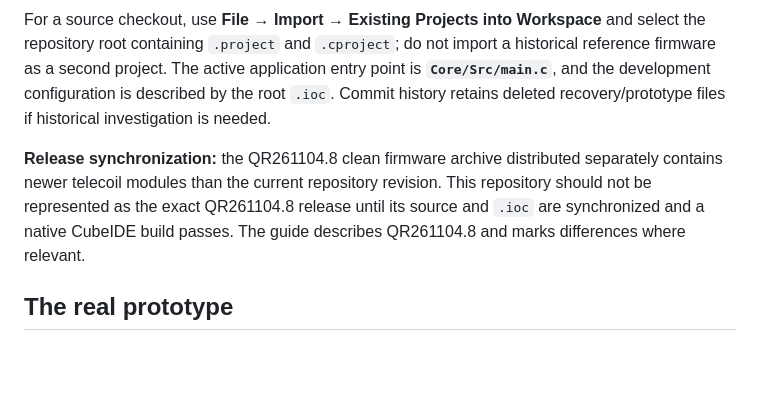
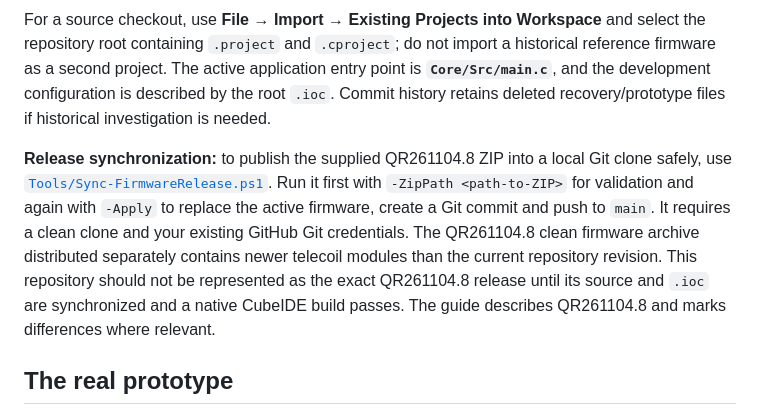
Before and after one commit to RV-crtl/Digital-Hearing-Aid-G1, a Markdown page: README.md, the part around the change. Drawn GitHub-style; blank space fills up the shorter version.

Commit message:
docs: link guarded latest-firmware ZIP synchronization procedure

```diff
--- a/README.md
+++ b/README.md
@@ -20,7 +20,7 @@ To download a **firmware-only ZIP from GitHub**, open [Actions → Export clean
 
 For a source checkout, use **File → Import → Existing Projects into Workspace** and select the repository root containing `.project` and `.cproject`; do not import a historical reference firmware as a second project. The active application entry point is **`Core/Src/main.c`**, and the development configuration is described by the root `.ioc`. Commit history retains deleted recovery/prototype files if historical investigation is needed.
 
-**Release synchronization:** the QR261104.8 clean firmware archive distributed separately contains newer telecoil modules than the current repository revision. This repository should not be represented as the exact QR261104.8 release until its source and `.ioc` are synchronized and a native CubeIDE build passes. The guide describes QR261104.8 and marks differences where relevant.
+**Release synchronization:** to publish the supplied QR261104.8 ZIP into a local Git clone safely, use [`Tools/Sync-FirmwareRelease.ps1`](Tools/Sync-FirmwareRelease.ps1). Run it first with `-ZipPath <path-to-ZIP>` for validation and again with `-Apply` to replace the active firmware, create a Git commit and push to `main`. It requires a clean clone and your existing GitHub Git credentials. The QR261104.8 clean firmware archive distributed separately contains newer telecoil modules than the current repository revision. This repository should not be represented as the exact QR261104.8 release until its source and `.ioc` are synchronized and a native CubeIDE build passes. The guide describes QR261104.8 and marks differences where relevant.
 
 ## The real prototype
 
```
